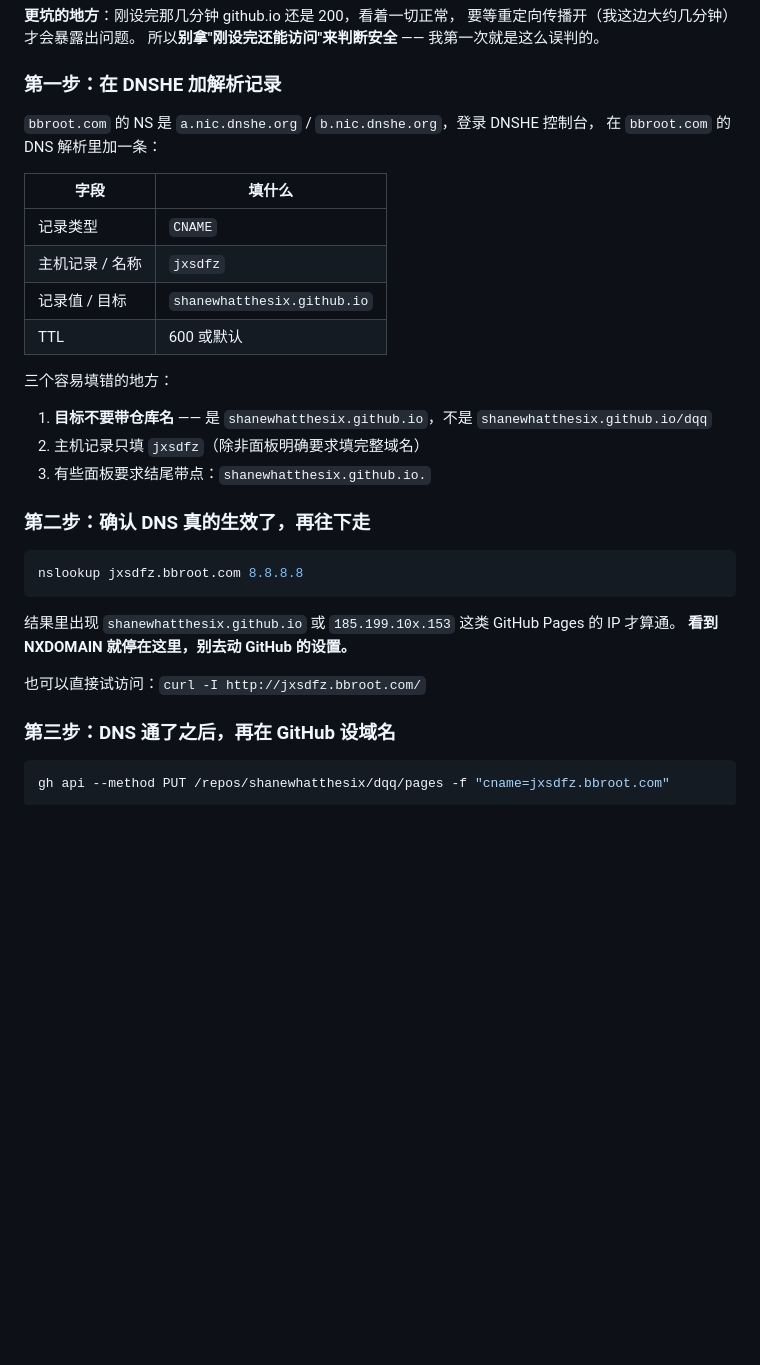
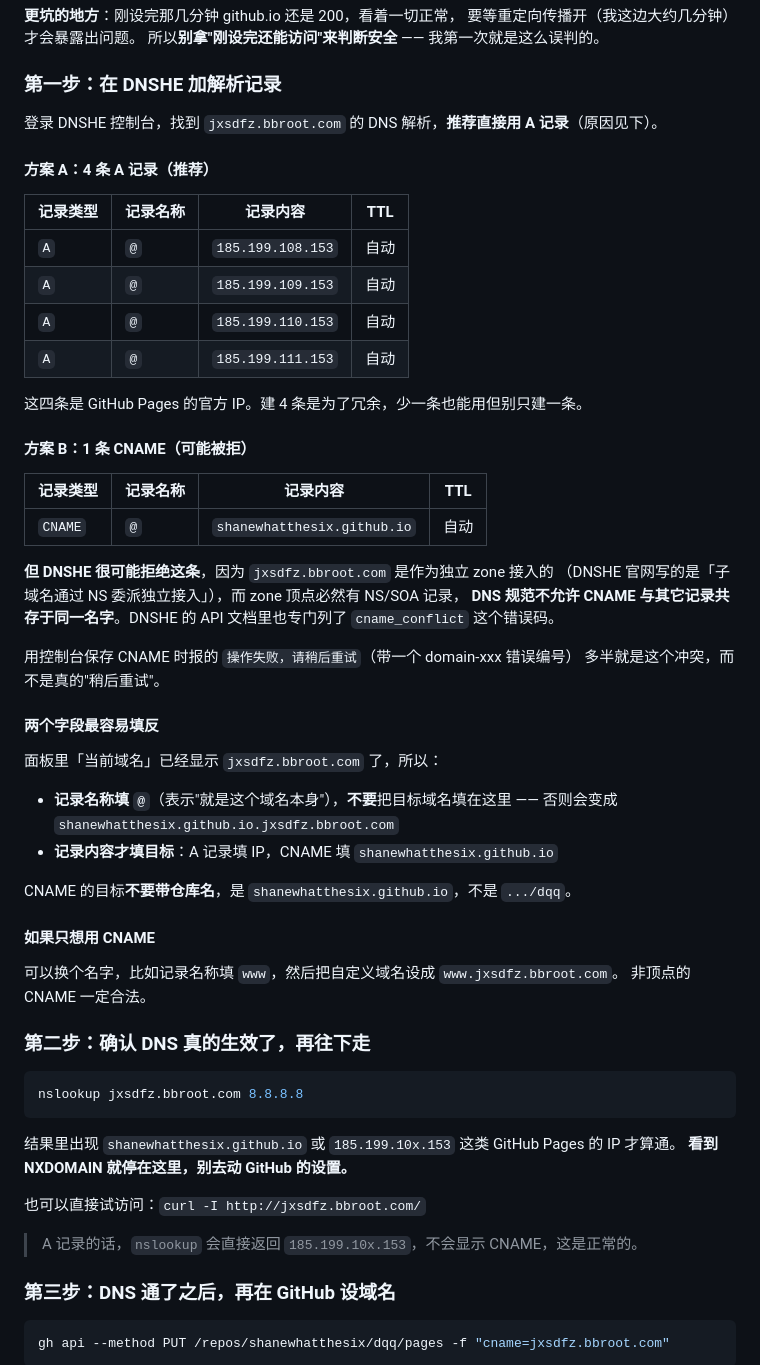
Before and after one commit to shanewhatthesix/dqq, a Markdown page: README.md, the part around the change. GitHub-like rendering; blank space fills up the shorter version.

Commit message:
README：改用 A 记录方案（DNSHE 子域名是独立 zone，顶点不允许 CNAME）

```diff
--- a/README.md
+++ b/README.md
@@ -138,21 +138,48 @@ Location: http://jxsdfz.bbroot.com/     ← 这个域名当时是 NXDOMAIN
 
 ### 第一步：在 DNSHE 加解析记录
 
-`bbroot.com` 的 NS 是 `a.nic.dnshe.org` / `b.nic.dnshe.org`，登录 DNSHE 控制台，
-在 `bbroot.com` 的 DNS 解析里加一条：
+登录 DNSHE 控制台，找到 `jxsdfz.bbroot.com` 的 DNS 解析，**推荐直接用 A 记录**（原因见下）。
 
-| 字段 | 填什么 |
-|---|---|
-| 记录类型 | `CNAME` |
-| 主机记录 / 名称 | `jxsdfz` |
-| 记录值 / 目标 | `shanewhatthesix.github.io` |
-| TTL | 600 或默认 |
+#### 方案 A：4 条 A 记录（推荐）
 
-三个容易填错的地方：
+| 记录类型 | 记录名称 | 记录内容 | TTL |
+|---|---|---|---|
+| `A` | `@` | `185.199.108.153` | 自动 |
+| `A` | `@` | `185.199.109.153` | 自动 |
+| `A` | `@` | `185.199.110.153` | 自动 |
+| `A` | `@` | `185.199.111.153` | 自动 |
 
-1. **目标不要带仓库名** —— 是 `shanewhatthesix.github.io`，不是 `shanewhatthesix.github.io/dqq`
-2. 主机记录只填 `jxsdfz`（除非面板明确要求填完整域名）
-3. 有些面板要求结尾带点：`shanewhatthesix.github.io.`
+这四条是 GitHub Pages 的官方 IP。建 4 条是为了冗余，少一条也能用但别只建一条。
+
+#### 方案 B：1 条 CNAME（可能被拒）
+
+| 记录类型 | 记录名称 | 记录内容 | TTL |
+|---|---|---|---|
+| `CNAME` | `@` | `shanewhatthesix.github.io` | 自动 |
+
+**但 DNSHE 很可能拒绝这条**，因为 `jxsdfz.bbroot.com` 是作为独立 zone 接入的
+（DNSHE 官网写的是「子域名通过 NS 委派独立接入」），而 zone 顶点必然有 NS/SOA 记录，
+**DNS 规范不允许 CNAME 与其它记录共存于同一名字**。DNSHE 的 API 文档里也专门列了
+`cname_conflict` 这个错误码。
+
+用控制台保存 CNAME 时报的 `操作失败，请稍后重试`（带一个 domain-xxx 错误编号）
+多半就是这个冲突，而不是真的"稍后重试"。
+
+#### 两个字段最容易填反
+
+面板里「当前域名」已经显示 `jxsdfz.bbroot.com` 了，所以：
+
+- **记录名称填 `@`**（表示"就是这个域名本身"），**不要**把目标域名填在这里 ——
+  否则会变成 `shanewhatthesix.github.io.jxsdfz.bbroot.com`
+- **记录内容才填目标**：A 记录填 IP，CNAME 填 `shanewhatthesix.github.io`
+
+CNAME 的目标**不要带仓库名**，是 `shanewhatthesix.github.io`，不是 `.../dqq`。
+
+#### 如果只想用 CNAME
+
+可以换个名字，比如记录名称填 `www`，然后把自定义域名设成 `www.jxsdfz.bbroot.com`。
+非顶点的 CNAME 一定合法。
+
 
 ### 第二步：确认 DNS 真的生效了，再往下走
 
@@ -164,6 +191,8 @@ nslookup jxsdfz.bbroot.com 8.8.8.8
 **看到 NXDOMAIN 就停在这里，别去动 GitHub 的设置。**
 
 也可以直接试访问：`curl -I http://jxsdfz.bbroot.com/`
+
+> A 记录的话，`nslookup` 会直接返回 `185.199.10x.153`，不会显示 CNAME，这是正常的。
 
 ### 第三步：DNS 通了之后，再在 GitHub 设域名
 
```
